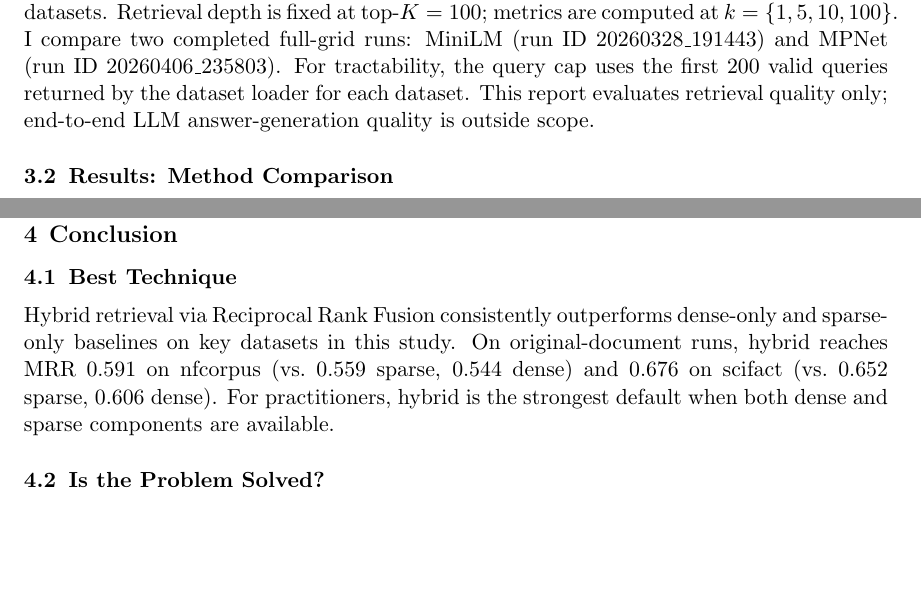
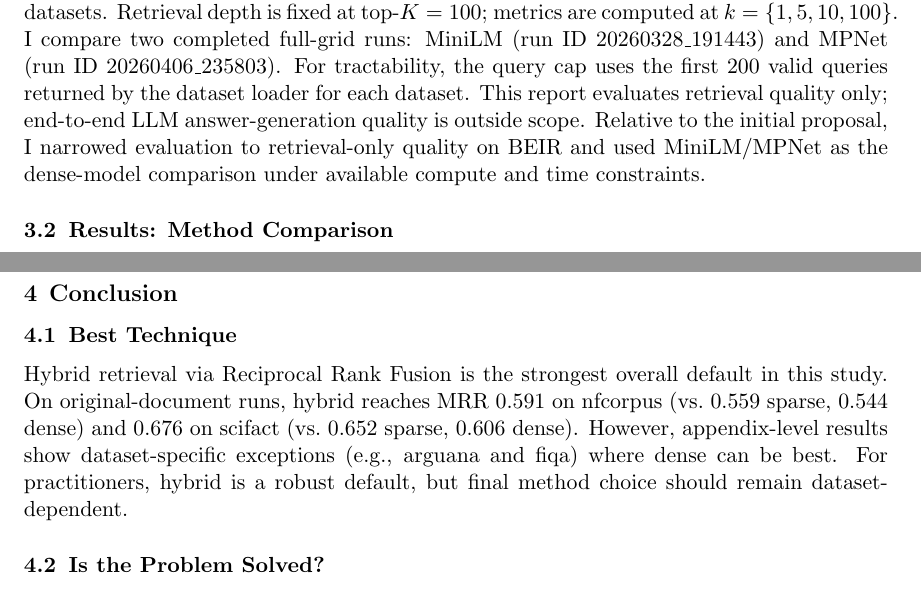
Before and after one commit to Daolaiya/rag-retrieval, a LaTeX paper (report/report.tex): two parts of pages 3 and 8 of 12, joined at a grey line, cut so that both start at the same text, the shorter picture padded with empty space. Compiled offline with pdfLaTeX.

Commit message:
Commit made at 4:52PM on 2026-04-08

```diff
--- a/report/report.tex
+++ b/report/report.tex
@@ -105,6 +105,7 @@ with $k = 60$. This combines semantic and lexical signals without score calibrat
 and NDCG@$k$ is DCG@$k$/IDCG@$k$.
 
 \textbf{Implementation.} I used Python with sentence-transformers, rank-bm25, and ir-datasets. Retrieval depth is fixed at top-$K=100$; metrics are computed at $k=\{1,5,10,100\}$. I compare two completed full-grid runs: MiniLM (run ID 20260328\_191443) and MPNet (run ID 20260406\_235803). For tractability, the query cap uses the first 200 valid queries returned by the dataset loader for each dataset. This report evaluates retrieval quality only; end-to-end LLM answer-generation quality is outside scope.
+Relative to the initial proposal, I narrowed evaluation to retrieval-only quality on BEIR and used MiniLM/MPNet as the dense-model comparison under available compute and time constraints.
 
 \subsection{Results: Method Comparison}
 \tabref{tab:nfcorpus} and \tabref{tab:scifact} summarize results on nfcorpus and scifact with original (unchunked) documents from run 20260328\_191443.
@@ -234,7 +235,7 @@ Future work could explicitly log the active dense model in per-run metadata to s
 
 \section{Conclusion}
 \subsection{Best Technique}
-Hybrid retrieval via Reciprocal Rank Fusion consistently outperforms dense-only and sparse-only baselines on key datasets in this study. On original-document runs, hybrid reaches MRR 0.591 on nfcorpus (vs.\ 0.559 sparse, 0.544 dense) and 0.676 on scifact (vs.\ 0.652 sparse, 0.606 dense). For practitioners, hybrid is the strongest default when both dense and sparse components are available.
+Hybrid retrieval via Reciprocal Rank Fusion is the strongest overall default in this study. On original-document runs, hybrid reaches MRR 0.591 on nfcorpus (vs.\ 0.559 sparse, 0.544 dense) and 0.676 on scifact (vs.\ 0.652 sparse, 0.606 dense). However, appendix-level results show dataset-specific exceptions (e.g., arguana and fiqa) where dense can be best. For practitioners, hybrid is a robust default, but final method choice should remain dataset-dependent.
 
 \subsection{Is the Problem Solved?}
 No. Retrieval remains a bottleneck. Even under the best settings here, many relevant items are still missed and performance varies by dataset and chunk configuration. Domain shift, long documents, and multi-hop reasoning remain challenging. Chunk size and granularity should be tuned per application.
```
Also changed, not shown: COMP5801_Report.pdf (added).
